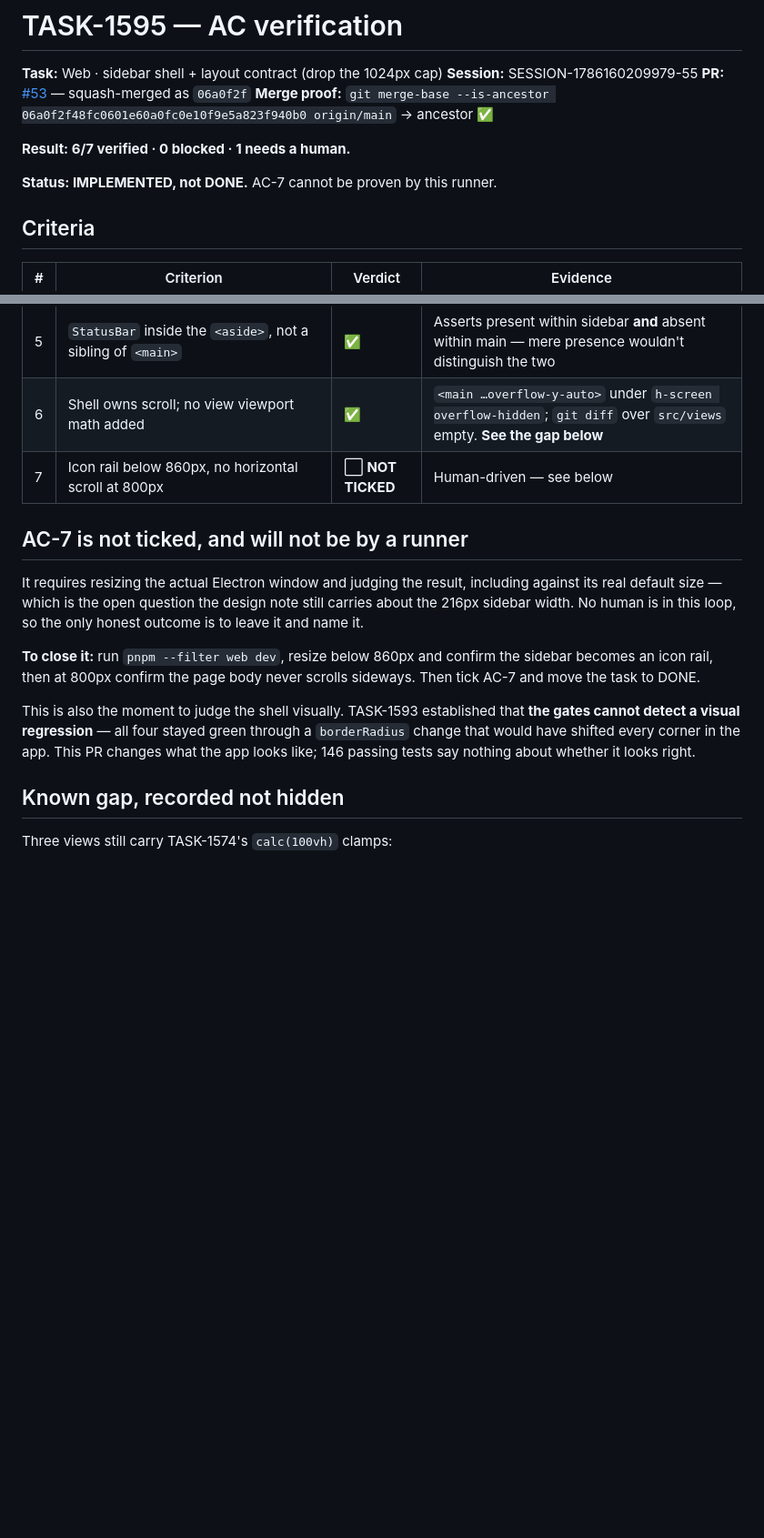
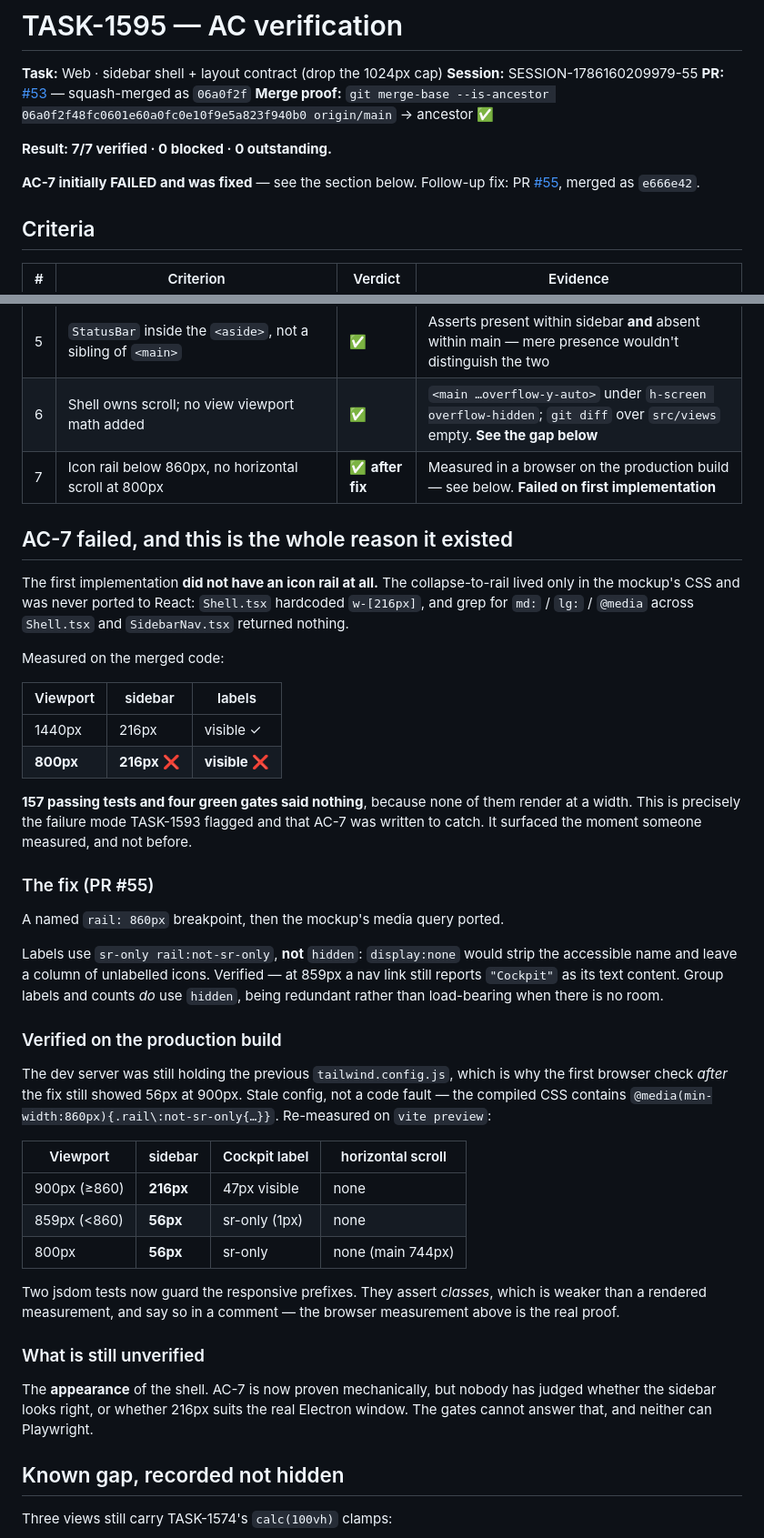
Before and after one commit to butterngo/choda-deck-companion, a Markdown page: docs/reports/task-1595-ac-verification.md, 2 parts joined by grey strips. Shown at 91% size. Rendered like a GitHub page; blank space fills up the shorter version.

Commit message:
docs: TASK-1595 AC-7 verified after fix — 7/7
Records that AC-7 FAILED on first implementation: the icon rail existed only
in the mockup's CSS and was never ported, and 157 green tests plus four green
gates missed it because none render at a width. Replaces the "needs a human"
section with the browser measurements that now prove it.

Co-Authored-By: Claude Opus 5 (1M context) <noreply@anthropic.com>

```diff
--- a/docs/reports/task-1595-ac-verification.md
+++ b/docs/reports/task-1595-ac-verification.md
@@ -5,9 +5,11 @@
 **PR:** [#53](https://github.com/butterngo/choda-deck-companion/pull/53) — squash-merged as `06a0f2f`
 **Merge proof:** `git merge-base --is-ancestor 06a0f2f48fc0601e60a0fc0e10f9e5a823f940b0 origin/main` → ancestor ✅
 
-**Result: 6/7 verified · 0 blocked · 1 needs a human.**
+**Result: 7/7 verified · 0 blocked · 0 outstanding.**
 
-**Status: IMPLEMENTED, not DONE.** AC-7 cannot be proven by this runner.
+**AC-7 initially FAILED and was fixed** — see the section below. Follow-up fix:
+PR [#55](https://github.com/butterngo/choda-deck-companion/pull/55), merged as
+`e666e42`.
 
 ## Criteria
 
@@ -19,24 +21,60 @@
 | 4 | Deep link to `/vault` expands and marks the parent active | ✅ | Renders at `/vault`, asserts `aria-expanded="true"`, then clicks to collapse and asserts it is **still** true |
 | 5 | `StatusBar` inside the `<aside>`, not a sibling of `<main>` | ✅ | Asserts present within sidebar **and** absent within main — mere presence wouldn't distinguish the two |
 | 6 | Shell owns scroll; no view viewport math added | ✅ | `<main …overflow-y-auto>` under `h-screen overflow-hidden`; `git diff` over `src/views` empty. **See the gap below** |
-| 7 | Icon rail below 860px, no horizontal scroll at 800px | ⬜ **NOT TICKED** | Human-driven — see below |
+| 7 | Icon rail below 860px, no horizontal scroll at 800px | ✅ **after fix** | Measured in a browser on the production build — see below. **Failed on first implementation** |
 
-## AC-7 is not ticked, and will not be by a runner
+## AC-7 failed, and this is the whole reason it existed
 
-It requires resizing the actual Electron window and judging the result,
-including against its real default size — which is the open question the design
-note still carries about the 216px sidebar width. No human is in this loop, so
-the only honest outcome is to leave it and name it.
+The first implementation **did not have an icon rail at all.** The
+collapse-to-rail lived only in the mockup's CSS and was never ported to React:
+`Shell.tsx` hardcoded `w-[216px]`, and grep for `md:` / `lg:` / `@media` across
+`Shell.tsx` and `SidebarNav.tsx` returned nothing.
 
-**To close it:** run `pnpm --filter web dev`, resize below 860px and confirm the
-sidebar becomes an icon rail, then at 800px confirm the page body never scrolls
-sideways. Then tick AC-7 and move the task to DONE.
+Measured on the merged code:
 
-This is also the moment to judge the shell visually. TASK-1593 established that
-**the gates cannot detect a visual regression** — all four stayed green through
-a `borderRadius` change that would have shifted every corner in the app. This
-PR changes what the app looks like; 146 passing tests say nothing about whether
-it looks right.
+| Viewport | sidebar | labels |
+|---|---|---|
+| 1440px | 216px | visible ✓ |
+| **800px** | **216px** ❌ | **visible** ❌ |
+
+**157 passing tests and four green gates said nothing**, because none of them
+render at a width. This is precisely the failure mode TASK-1593 flagged and
+that AC-7 was written to catch. It surfaced the moment someone measured, and
+not before.
+
+### The fix (PR #55)
+
+A named `rail: 860px` breakpoint, then the mockup's media query ported.
+
+Labels use `sr-only rail:not-sr-only`, **not** `hidden`: `display:none` would
+strip the accessible name and leave a column of unlabelled icons. Verified — at
+859px a nav link still reports `"Cockpit"` as its text content. Group labels
+and counts *do* use `hidden`, being redundant rather than load-bearing when
+there is no room.
+
+### Verified on the production build
+
+The dev server was still holding the previous `tailwind.config.js`, which is
+why the first browser check *after* the fix still showed 56px at 900px. Stale
+config, not a code fault — the compiled CSS contains
+`@media(min-width:860px){.rail\:not-sr-only{…}}`. Re-measured on
+`vite preview`:
+
+| Viewport | sidebar | Cockpit label | horizontal scroll |
+|---|---|---|---|
+| 900px (≥860) | **216px** | 47px visible | none |
+| 859px (<860) | **56px** | sr-only (1px) | none |
+| 800px | **56px** | sr-only | none (main 744px) |
+
+Two jsdom tests now guard the responsive prefixes. They assert *classes*, which
+is weaker than a rendered measurement, and say so in a comment — the browser
+measurement above is the real proof.
+
+### What is still unverified
+
+The **appearance** of the shell. AC-7 is now proven mechanically, but nobody
+has judged whether the sidebar looks right, or whether 216px suits the real
+Electron window. The gates cannot answer that, and neither can Playwright.
 
 ## Known gap, recorded not hidden
 
```
